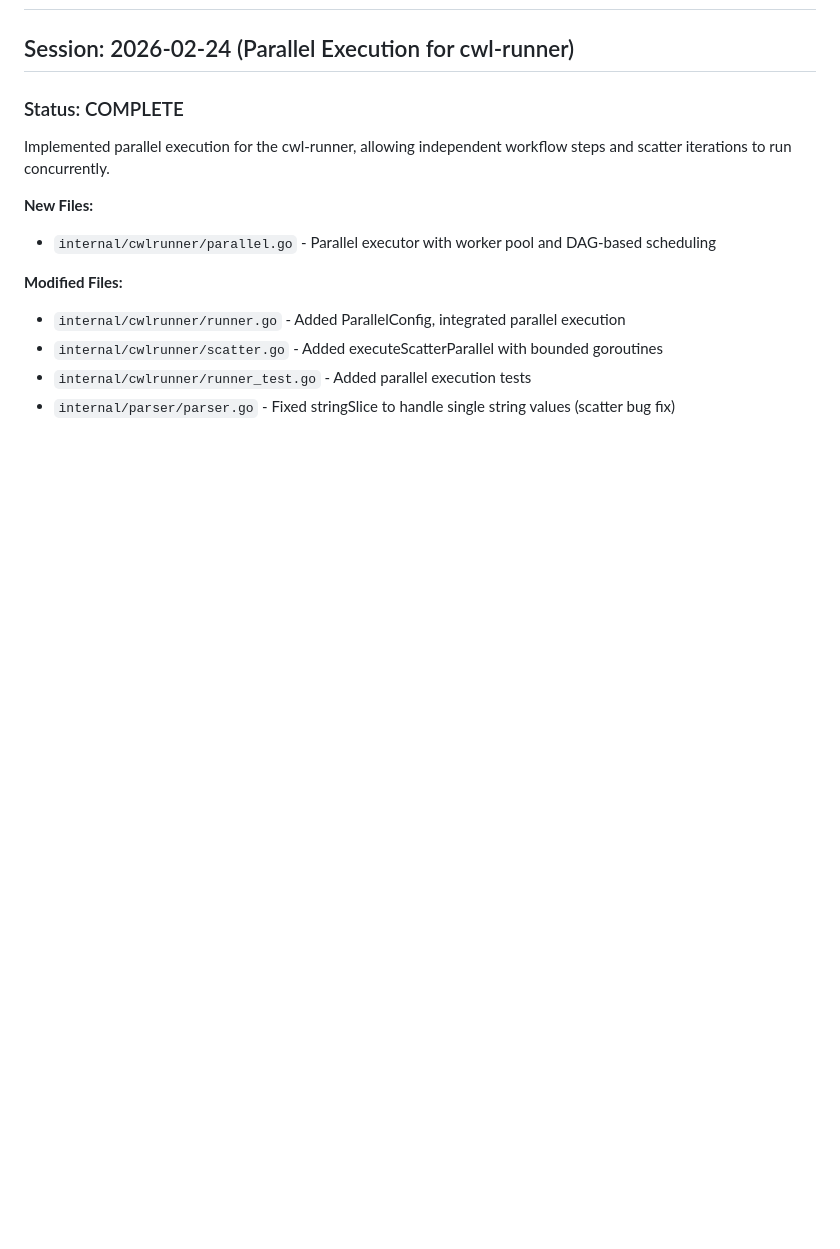
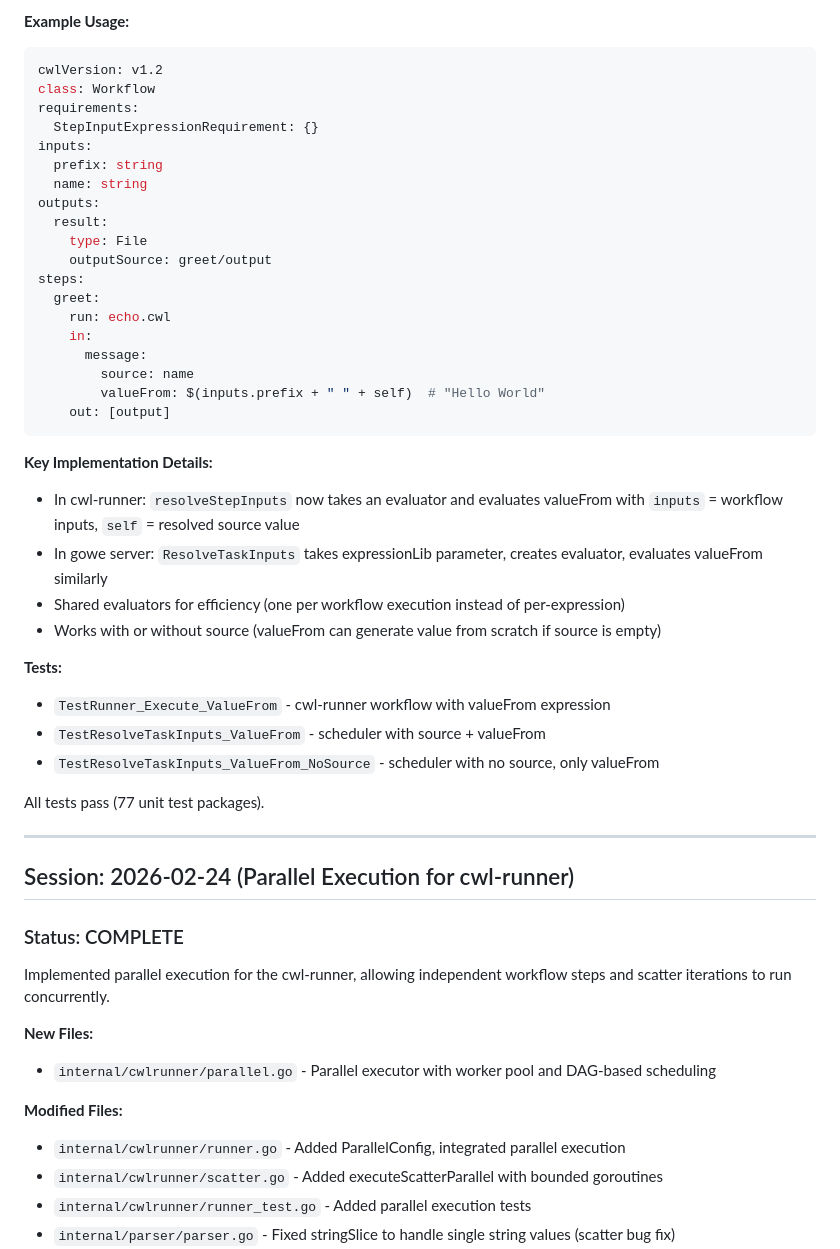
Before and after one commit to wilke/GoWe, a Markdown page: scratchpad.md, the part around one of its changes. GitHub-like rendering; blank space fills up the shorter version.

Commit message:
docs: update scratchpad with conditional conformance progress
Co-Authored-By: Claude Opus 4.5 <noreply@anthropic.com>

````diff
--- a/scratchpad.md
+++ b/scratchpad.md
@@ -2,3 +110,40 @@
+**Example Usage:**
+```yaml
+cwlVersion: v1.2
+class: Workflow
+requirements:
+  StepInputExpressionRequirement: {}
+inputs:
+  prefix: string
+  name: string
+outputs:
+  result:
+    type: File
+    outputSource: greet/output
+steps:
+  greet:
+    run: echo.cwl
+    in:
+      message:
+        source: name
+        valueFrom: $(inputs.prefix + " " + self)  # "Hello World"
+    out: [output]
+```
+
+**Key Implementation Details:**
+- In cwl-runner: `resolveStepInputs` now takes an evaluator and evaluates valueFrom with `inputs` = workflow inputs, `self` = resolved source value
+- In gowe server: `ResolveTaskInputs` takes expressionLib parameter, creates evaluator, evaluates valueFrom similarly
+- Shared evaluators for efficiency (one per workflow execution instead of per-expression)
+- Works with or without source (valueFrom can generate value from scratch if source is empty)
+
+**Tests:**
+- `TestRunner_Execute_ValueFrom` - cwl-runner workflow with valueFrom expression
+- `TestResolveTaskInputs_ValueFrom` - scheduler with source + valueFrom
+- `TestResolveTaskInputs_ValueFrom_NoSource` - scheduler with no source, only valueFrom
+
+All tests pass (77 unit test packages).
+
+---
 
 ## Session: 2026-02-24 (Parallel Execution for cwl-runner)
 
````
Also changed, not shown: other parts of scratchpad.md (+108 -0 lines).
